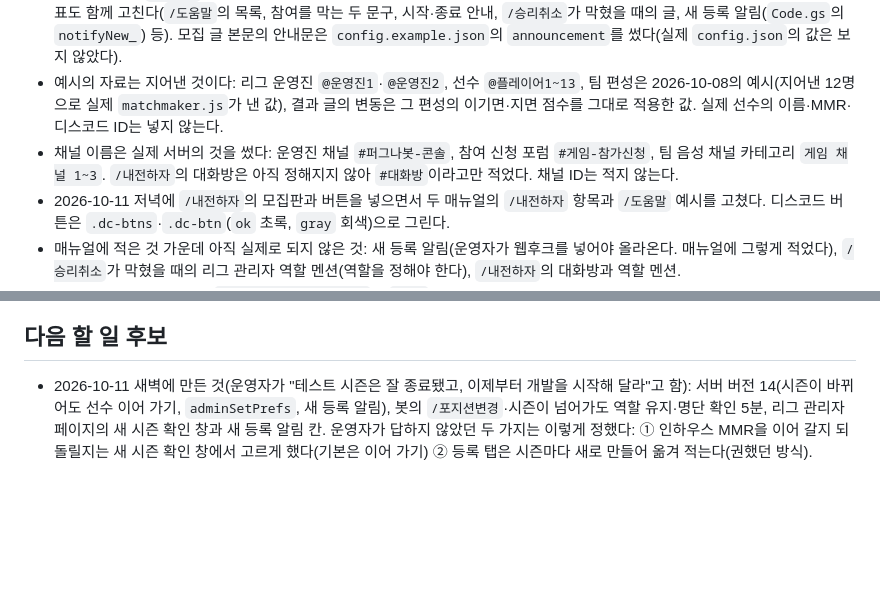
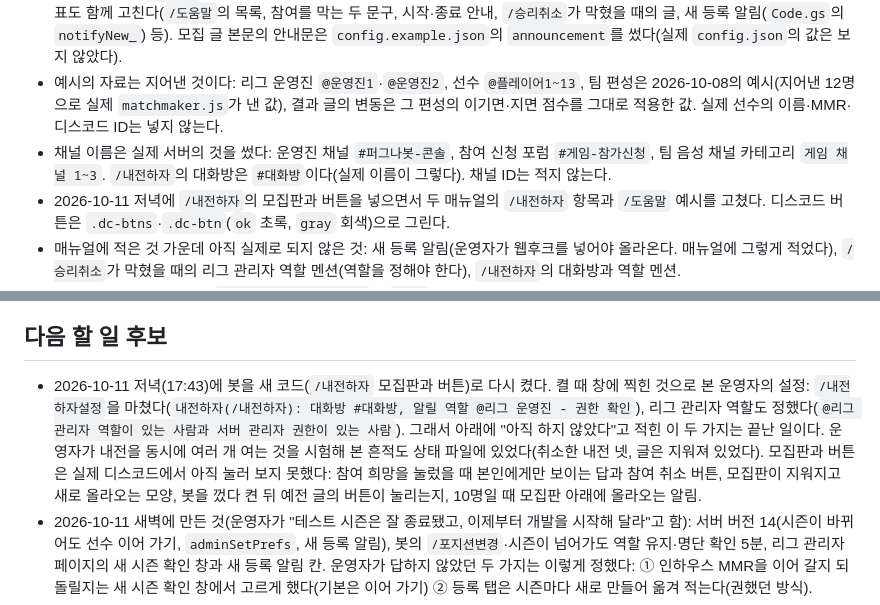
Before and after one commit to kkooldew/KR-Dota-InHouse-League, a Markdown page: CLAUDE.md, 2 parts joined by grey strips. GitHub-like rendering; blank space fills up the shorter version.

Commit message:
CLAUDE.md: 봇을 모집판 코드로 다시 켠 것과, 켤 때 확인한 운영자의 디스코드 설정을 적음
Co-Authored-By: Claude Opus 5.5 <noreply@anthropic.com>

```diff
--- a/CLAUDE.md
+++ b/CLAUDE.md
@@ -125,7 +125,7 @@ GitHub Pages(공개 저장소)로 배포한다. 등록 정보처럼 비공개여
 - 디스코드 대화 예시(`.dc`): 예시 양식을 그대로 옮겼다. 봇 글(`.dc-msg`), 본인에게만 보이는 답(`.dc-msg.me` + `.dc-only`), 누가 명령어를 썼는지(`.dc-used`), 칸을 고르는 명령어의 입력 모양(`.dc-input`), 사람 멘션 `.at`, 역할 멘션 `.role`, 글·채널 `.ch`, 시각 `.ts`, 작은 글씨 `.sub`, 줄인 곳 `.cut`. 휴대폰 너비에서는 실제 디스코드처럼 줄이 넘어간다.
 - **예시의 문구는 `bot.py`가 실제로 올리는 글을 그대로 옮긴 것이다.** 봇의 명령어·안내 문구·흐름을 바꾸면 두 매뉴얼의 그 예시와 표도 함께 고친다(`/도움말`의 목록, 참여를 막는 두 문구, 시작·종료 안내, `/승리취소`가 막혔을 때의 글, 새 등록 알림(`Code.gs`의 `notifyNew_`) 등). 모집 글 본문의 안내문은 `config.example.json`의 `announcement`를 썼다(실제 `config.json`의 값은 보지 않았다).
 - 예시의 자료는 지어낸 것이다: 리그 운영진 `@운영진1`·`@운영진2`, 선수 `@플레이어1~13`, 팀 편성은 2026-10-08의 예시(지어낸 12명으로 실제 `matchmaker.js`가 낸 값), 결과 글의 변동은 그 편성의 이기면·지면 점수를 그대로 적용한 값. 실제 선수의 이름·MMR·디스코드 ID는 넣지 않는다.
-- 채널 이름은 실제 서버의 것을 썼다: 운영진 채널 `#퍼그나봇-콘솔`, 참여 신청 포럼 `#게임-참가신청`, 팀 음성 채널 카테고리 `게임 채널 1~3`. `/내전하자`의 대화방은 아직 정해지지 않아 `#대화방`이라고만 적었다. 채널 ID는 적지 않는다.
+- 채널 이름은 실제 서버의 것을 썼다: 운영진 채널 `#퍼그나봇-콘솔`, 참여 신청 포럼 `#게임-참가신청`, 팀 음성 채널 카테고리 `게임 채널 1~3`. `/내전하자`의 대화방은 `#대화방`이다(실제 이름이 그렇다). 채널 ID는 적지 않는다.
 - 2026-10-11 저녁에 `/내전하자`의 모집판과 버튼을 넣으면서 두 매뉴얼의 `/내전하자` 항목과 `/도움말` 예시를 고쳤다. 디스코드 버튼은 `.dc-btns`·`.dc-btn`(`ok` 초록, `gray` 회색)으로 그린다.
 - 매뉴얼에 적은 것 가운데 아직 실제로 되지 않은 것: 새 등록 알림(운영자가 웹후크를 넣어야 올라온다. 매뉴얼에 그렇게 적었다), `/승리취소`가 막혔을 때의 리그 관리자 역할 멘션(역할을 정해야 한다), `/내전하자`의 대화방과 역할 멘션.
 - 가짜 서버 없이 정적 서버(`.claude/launch.json`의 `site`)로 열어 PC(1024px)와 휴대폰(375px) 너비에서 넘치는 곳이 없는 것, 페이지 안 링크가 모두 맞는 것을 확인했다.
@@ -242,6 +242,7 @@ discord.py 단일 파일. 설정은 같은 폴더의 `config.json`(저장소에
 
 ## 다음 할 일 후보
 
+- 2026-10-11 저녁(17:43)에 봇을 새 코드(`/내전하자` 모집판과 버튼)로 다시 켰다. 켤 때 창에 찍힌 것으로 본 운영자의 설정: `/내전하자설정`을 마쳤다(`내전하자(/내전하자): 대화방 #대화방, 알릴 역할 @리그 운영진 - 권한 확인`), 리그 관리자 역할도 정했다(`@리그 관리자 역할이 있는 사람과 서버 관리자 권한이 있는 사람`). 그래서 아래에 "아직 하지 않았다"고 적힌 이 두 가지는 끝난 일이다. 운영자가 내전을 동시에 여러 개 여는 것을 시험해 본 흔적도 상태 파일에 있었다(취소한 내전 넷, 글은 지워져 있었다). 모집판과 버튼은 실제 디스코드에서 아직 눌러 보지 못했다: 참여 희망을 눌렀을 때 본인에게만 보이는 답과 참여 취소 버튼, 모집판이 지워지고 새로 올라오는 모양, 봇을 껐다 켠 뒤 예전 글의 버튼이 눌리는지, 10명일 때 모집판 아래에 올라오는 알림.
 - 2026-10-11 새벽에 만든 것(운영자가 "테스트 시즌은 잘 종료됐고, 이제부터 개발을 시작해 달라"고 함): 서버 버전 14(시즌이 바뀌어도 선수 이어 가기, `adminSetPrefs`, 새 등록 알림), 봇의 `/포지션변경`·시즌이 넘어가도 역할 유지·명단 확인 5분, 리그 관리자 페이지의 새 시즌 확인 창과 새 등록 알림 칸. 운영자가 답하지 않았던 두 가지는 이렇게 정했다: ① 인하우스 MMR을 이어 갈지 되돌릴지는 새 시즌 확인 창에서 고르게 했다(기본은 이어 가기) ② 등록 탭은 시즌마다 새로 만들어 옮겨 적는다(권했던 방식).
 - 2026-10-11 낮(13:33)에 확인한 것: 운영자가 서버 버전 14를 배포했고 봇을 켰다(새 코드). 시즌은 아직 "테스트 시즌 2"다. 같은 날 새 등록 알림에 도타 2 친구 번호를 넣어 달라고 해서 버전 15를 만들었다(운영자가 배포할 차례. `setup`은 다시 실행하지 않아도 된다). 알림을 받을 곳으로 디스코드 채널 ID(`1558695593340051487`. 리그 관리자와 리그 운영진이 함께 보고 검토하는 채널)를 알려 왔는데, 서버는 봇이 아니라서 채널 ID만으로는 글을 올릴 수 없다. 그 채널에서 웹후크를 만들어 리그 관리자 페이지의 **새 등록 알림** 칸에 넣어 달라고 안내했다(봇이 웹후크를 대신 만들게 하는 방법도 있지만, 봇에 웹후크 관리 권한을 주는 일이 더 번거로워서 권하지 않았다).
 - 내전을 동시에 여러 개 열기(2026-10-11 오후에 만들었다. 운영자가 검토·견적을 받은 뒤 "이대로 개발해 줘"라고 했다. 자세한 것은 위 "디스코드 봇"의 "내전을 동시에 여러 개", 음성 채널, 결과 기록 항목): 글에서 받는 명령어, 참여 막기, `/재모집`, 팀 음성 채널을 내전마다 한 벌, 마지막이 아닌 경기의 `/승리취소`와 리그 관리자 역할 부르기, 잠금 나누기. 서버(gs)와 매니저는 고치지 않았다. 운영자가 할 일: ① 팀 음성 채널 3벌(운영자가 같은 날 카테고리 `게임 채널 1~3` 아래에 `래디언트`·`다이어`를 하나씩 두는 모양으로 만들었고, 봇을 그 모양에 맞췄다) ② `/승리취소`가 막혔을 때 리그 관리자 역할을 부르게 하려면 `/선수역할 관리자역할:@역할`로 그 역할을 정하고, 그 역할을 봇이 멘션할 수 있게 한다(아직 정하지 않았다) ③ 마감한 글을 다시 잠그고 싶으면 리그 운영진 역할에 포럼의 스레드 관리 권한을 주고 `config.json`에 `"lock_closed_threads": true`를 넣는다. 실제 디스코드에서 확인하지 못한 것: 내전의 글에서 리그 운영진이 명령어를 쓰는 것(잠긴 글 포함), 본인에게만 보이는 답과 글의 알림이 함께 나오는 모양, 팀 채널 벌을 이름으로 찾는 것, 역할 멘션. 예전 봇이 잠가 둔 마감한 글(결과를 기다리는 판)에서는 스레드 관리 권한이 없는 리그 운영진이 명령어를 쓰지 못할 수 있다(그런 판이 하나뿐이면 운영진 채널에서 입력하면 된다). 동시에 3개까지를 권했다(봇과 구글 서버의 한도가 아니라 음성 채널, 로비를 여는 사람과 운영진의 손, 선수 수를 본 값이고, 실제로 재 본 값은 아니다). 남긴 것: 매니저에서 여러 편성 골라 불러오기(3단계. 운영자가 필요 없다고 함), 모집을 동시에 열어 사람이 갈리는 것(손대지 않기로 함).
```
